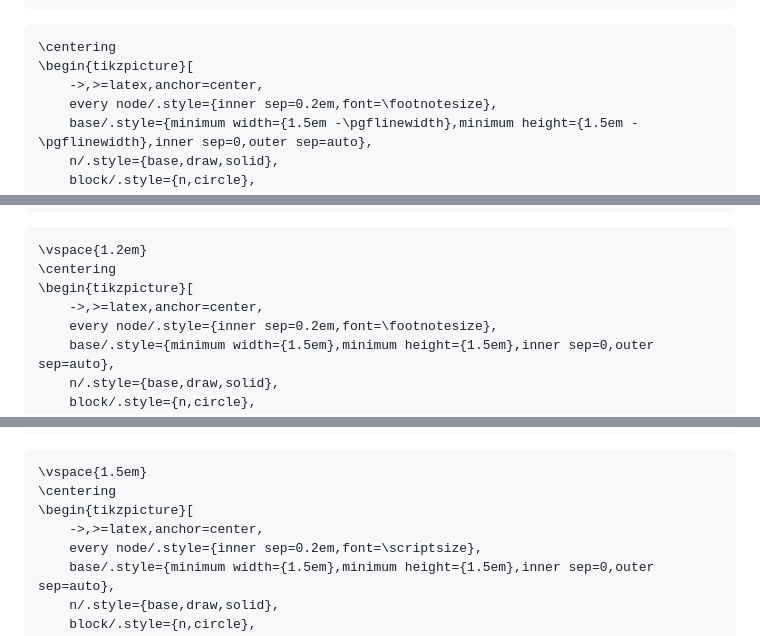
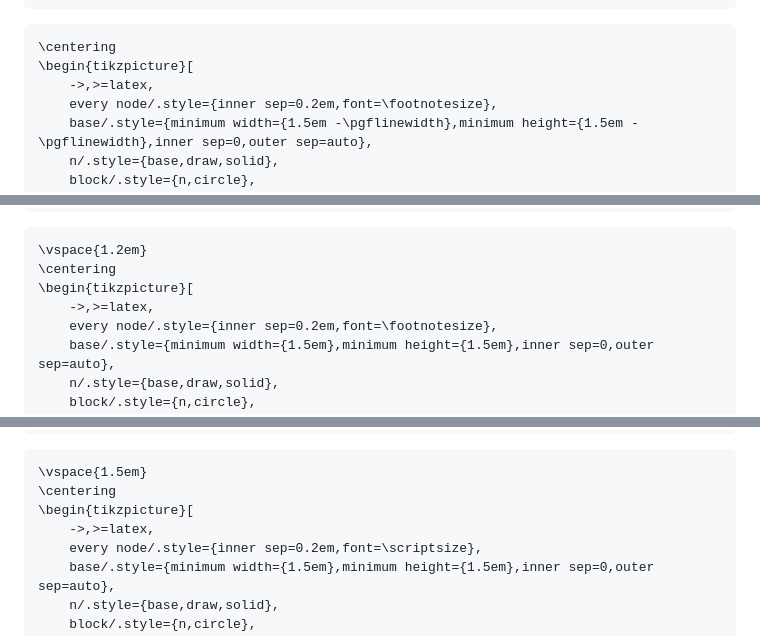
Before and after one commit to liontiger23/moc-data-flow-analysis, a Markdown page: pres.md, 3 parts joined by grey strips. GitHub-like rendering.

````diff
--- a/pres.md
+++ b/pres.md
@@ -1004,7 +1004,7 @@ $$
 ```{=latex}
 \centering
 \begin{tikzpicture}[
-    ->,>=latex,anchor=center,
+    ->,>=latex,
     every node/.style={inner sep=0.2em,font=\footnotesize},
     base/.style={minimum width={1.5em -\pgflinewidth},minimum height={1.5em - \pgflinewidth},inner sep=0,outer sep=auto},
     n/.style={base,draw,solid},
@@ -1091,7 +1091,7 @@ $$
 \vspace{1.2em}
 \centering
 \begin{tikzpicture}[
-    ->,>=latex,anchor=center,
+    ->,>=latex,
     every node/.style={inner sep=0.2em,font=\footnotesize},
     base/.style={minimum width={1.5em},minimum height={1.5em},inner sep=0,outer sep=auto},
     n/.style={base,draw,solid},
@@ -1140,7 +1140,7 @@ $$
 \vspace{1.5em}
 \centering
 \begin{tikzpicture}[
-    ->,>=latex,anchor=center,
+    ->,>=latex,
     every node/.style={inner sep=0.2em,font=\scriptsize},
     base/.style={minimum width={1.5em},minimum height={1.5em},inner sep=0,outer sep=auto},
     n/.style={base,draw,solid},
````
Also changed, not shown: other parts of pres.md (+6 -6 lines).
